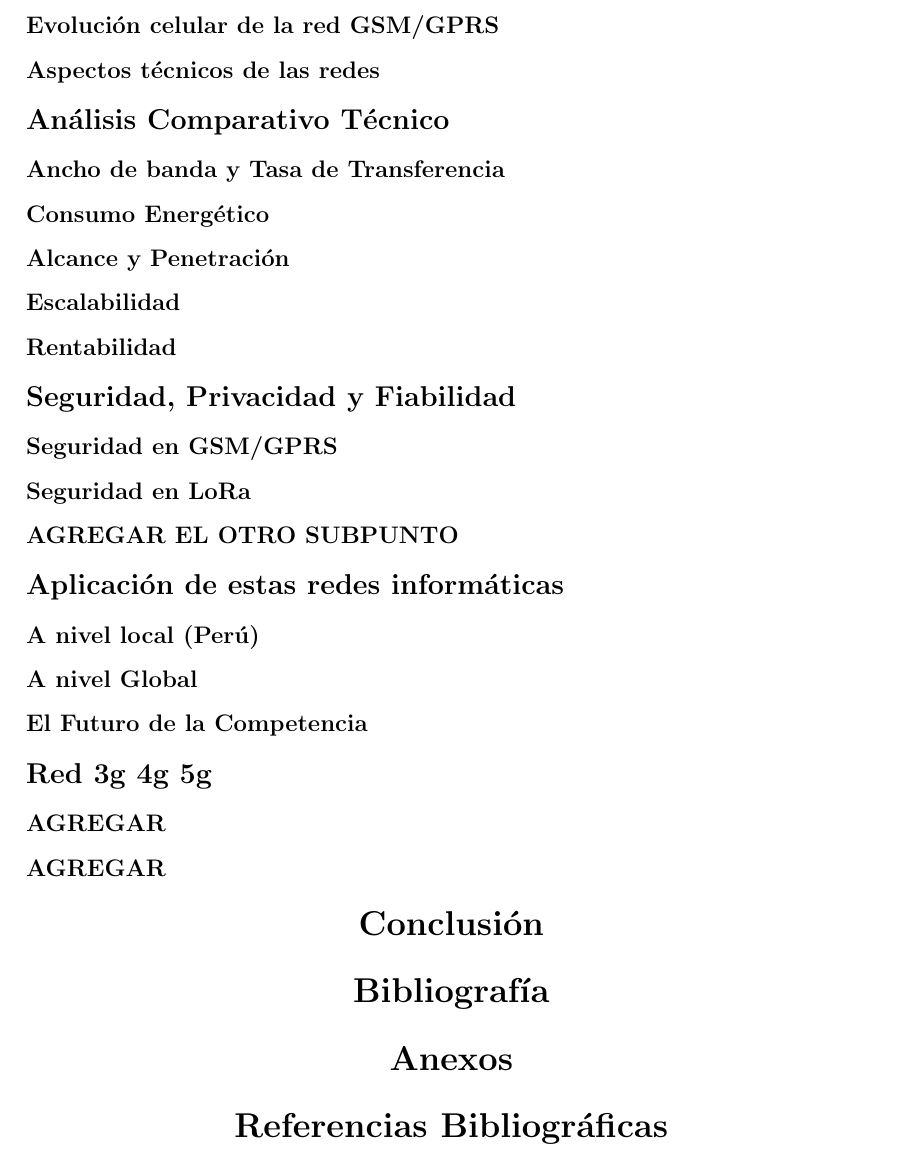
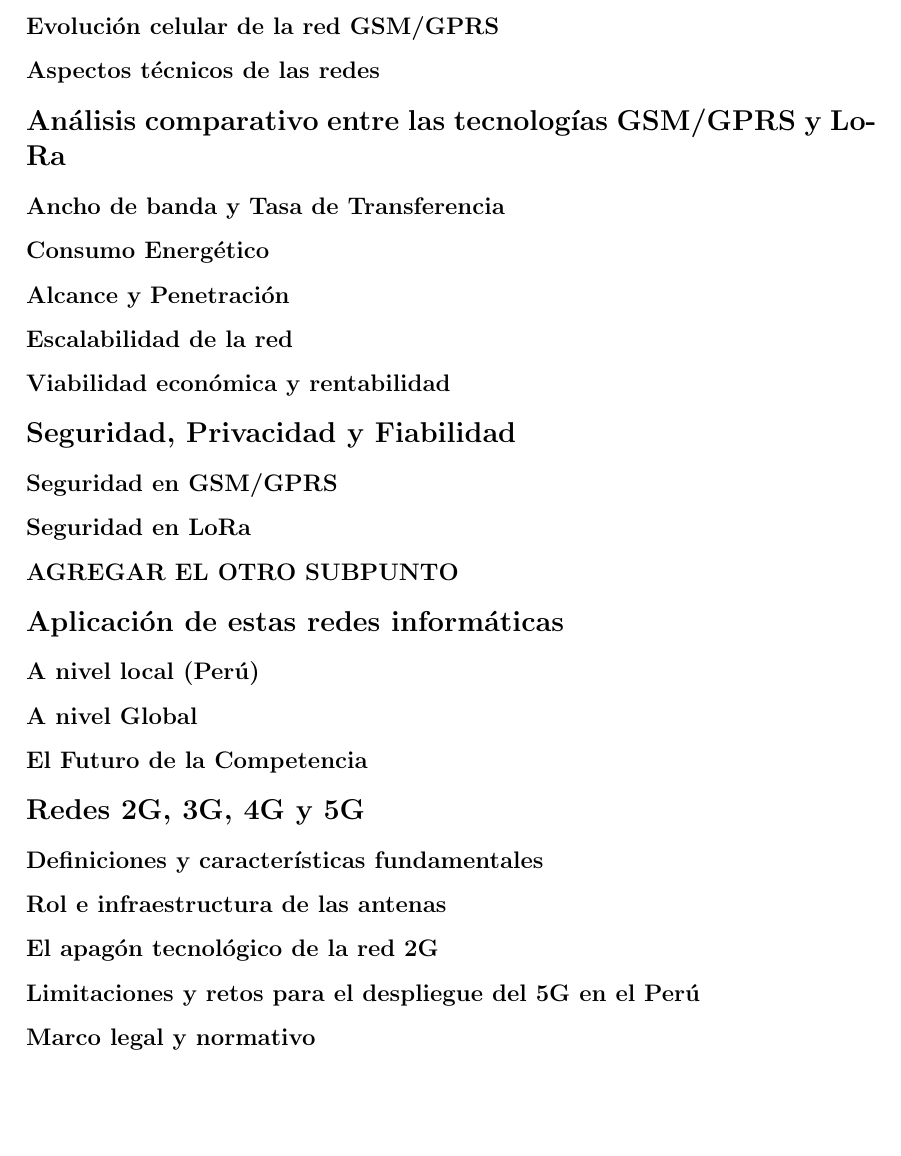
Before and after one commit to Chincha123/Monografia-latex, a LaTeX paper (monografia.tex): part of page 5 of 5 before the commit and part of page 5 of 9 after it, cut so that both start at the same text, the shorter picture padded with empty space. Compiled offline with pdfLaTeX.

Commit message:
Ordernar de forma general y mejorar subtitulo

```diff
--- a/monografia.tex
+++ b/monografia.tex
@@ -95,15 +95,15 @@ A
 \subsubsection{Evolución celular de la red GSM/GPRS}
 \subsubsection{Aspectos técnicos de las redes}
 
-\subsection{Análisis Comparativo Técnico}
+\subsection{Análisis comparativo entre las tecnologías GSM/GPRS y LoRa}
 \subsubsection{Ancho de banda y Tasa de Transferencia}
 \subsubsection{Consumo Energético}
 \subsubsection{Alcance y Penetración}
-\subsubsection{Escalabilidad}
-\subsubsection{Rentabilidad}
+\subsubsection{Escalabilidad de la red}
+\subsubsection{Viabilidad económica y rentabilidad}
 
 \subsection{Seguridad, Privacidad y Fiabilidad}
-\subsubsection{Seguridad en GSM/GPRS }
+\subsubsection{Seguridad en GSM/GPRS}
 \subsubsection{Seguridad en LoRa}
 \subsubsection{AGREGAR EL OTRO SUBPUNTO}
 
@@ -112,16 +112,14 @@ A
 \subsubsection{A nivel Global}
 \subsubsection{El Futuro de la Competencia}
 
-\subsection{Red 3g 4g 5g}
-\subsubsection{AGREGAR}
-\subsubsection{AGREGAR}
-
-\section{Conclusión}
-\section{Bibliografía}
-\section{Anexos}
-\section{Referencias Bibliográficas}
+\subsection{Redes 2G, 3G, 4G y 5G}
+\subsubsection{Definiciones y características fundamentales}
+\subsubsection{Rol e infraestructura de las antenas}
+\subsubsection{El apagón tecnológico de la red 2G}
+\subsubsection{Limitaciones y retos para el despliegue del 5G en el Perú}
+\subsubsection{Marco legal y normativo}
 
 \pagebreak
-
+\section{Conclusión}
 \pagebreak
 
```
Also changed, not shown: monografia.pdf, monografia.tex (10 more changed lines).
